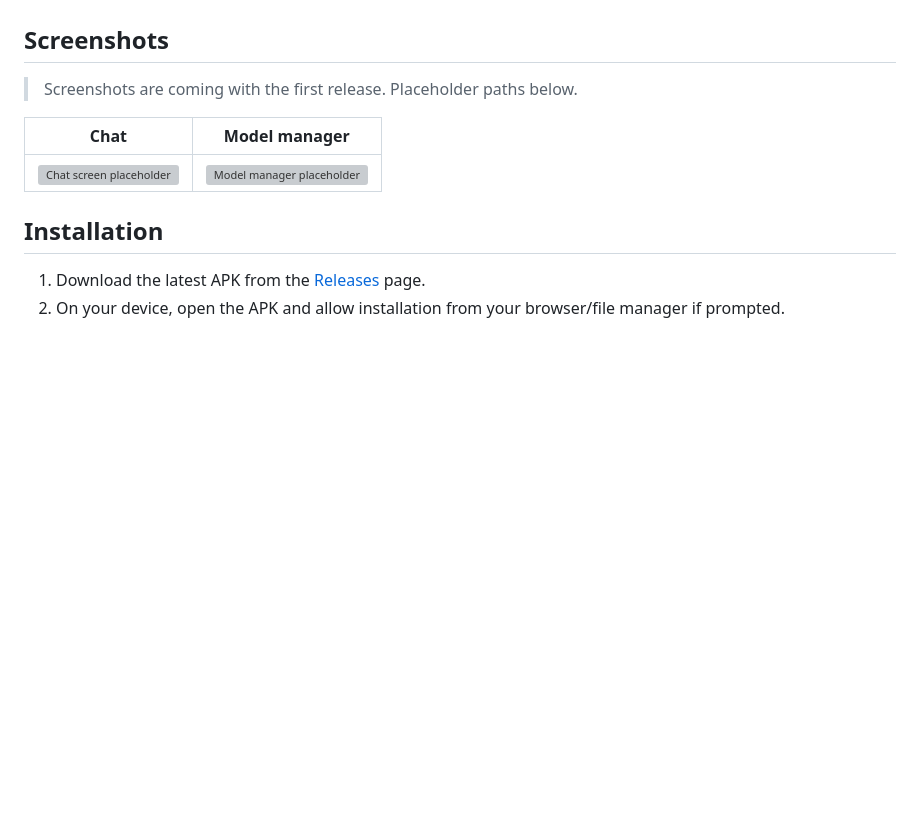
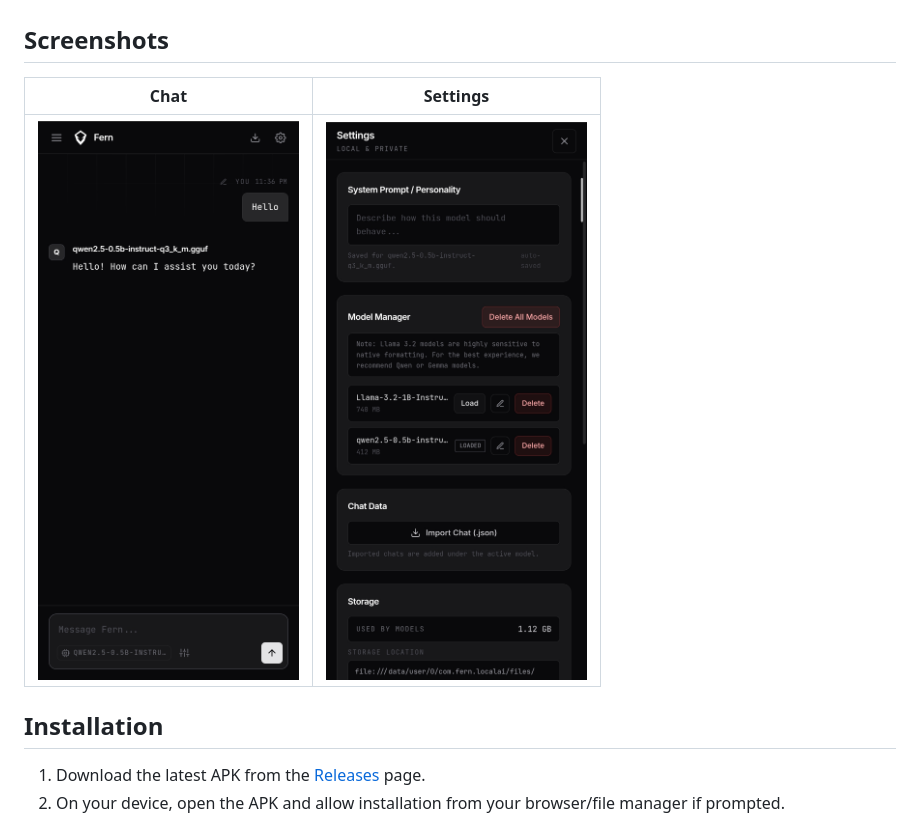
Before and after one commit to swiss9/fern, a Markdown page: README.md, the part around the change. Rendered like a GitHub page; blank space fills up the shorter version; grey boxes are pictures that could not be loaded.

Commit message:
Docs: Add screenshots as .jpg

```diff
--- a/README.md
+++ b/README.md
@@ -27,11 +27,9 @@
 
 ## Screenshots
 
-> Screenshots are coming with the first release. Placeholder paths below.
-
-| Chat | Model manager |
-| ---- | ------------- |
-| ![Chat screen placeholder](docs/screenshots/chat.png) | ![Model manager placeholder](docs/screenshots/models.png) |
+| Chat | Settings |
+| ---- | -------- |
+| ![Chat screen](images/chat.jpg) | ![Settings screen](images/settings.jpg) |
 
 ## Installation
 
```
